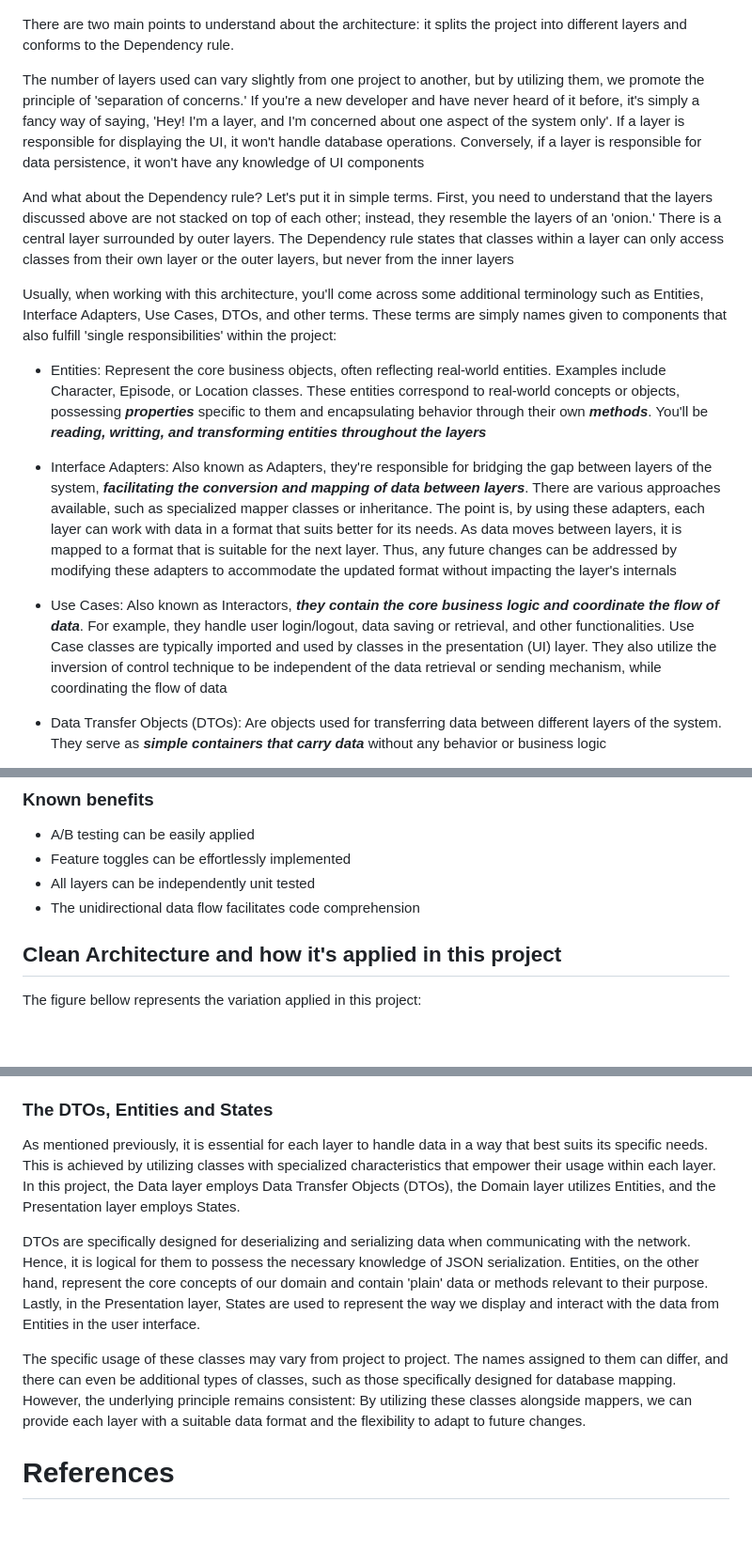
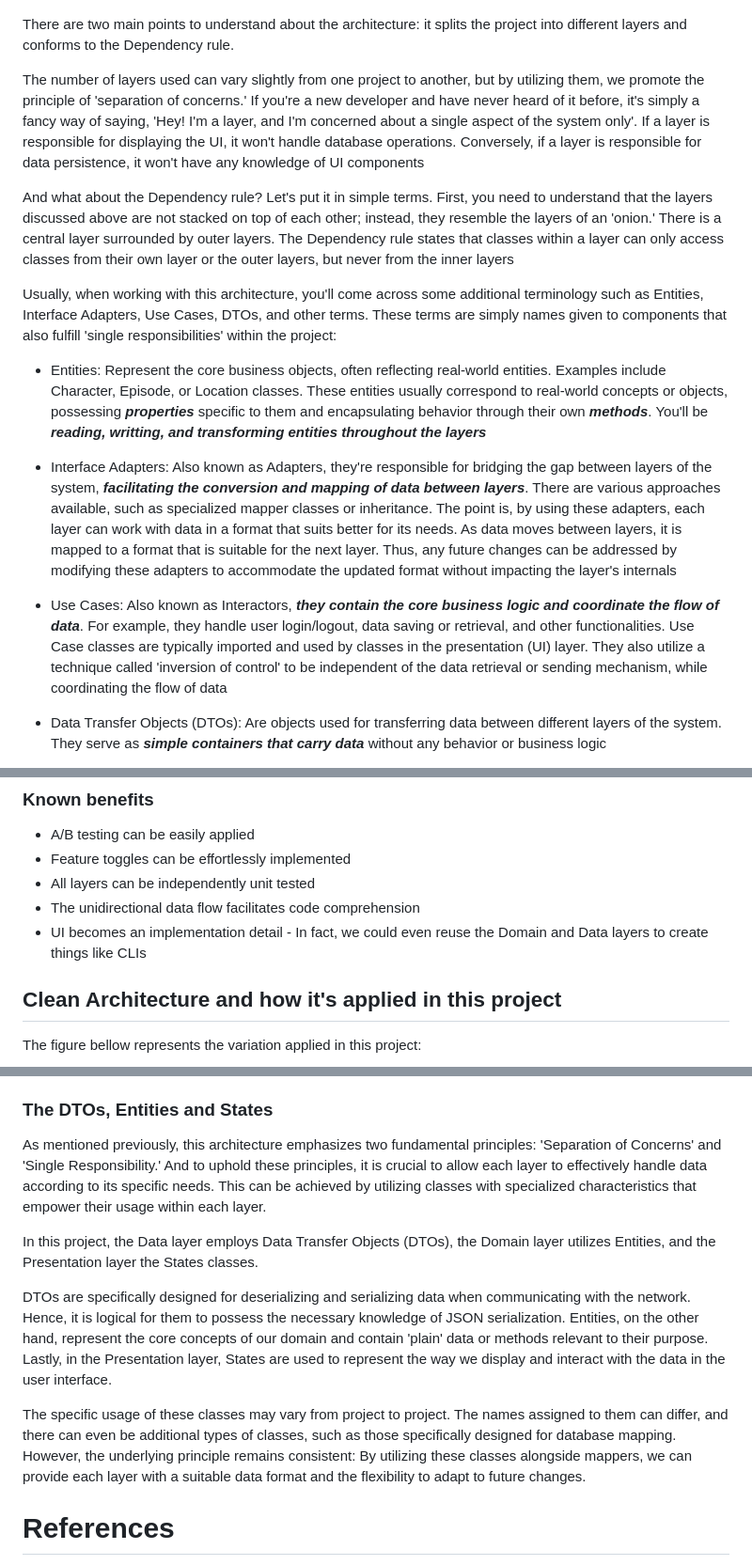
Before and after one commit to guilherme-v/flutter-clean-architecture-example, a Markdown page: README.md, 3 parts joined by grey strips. Shown at 94% size. Rendered like a GitHub page; blank space fills up the shorter version.

Commit message:
Apply minor changes to README.md

```diff
--- a/README.md
+++ b/README.md
@@ -24,17 +24,17 @@ Don't just apply the architecture blindly. Work wisely by using the appropriate
 
 There are two main points to understand about the architecture: it splits the project into different layers and conforms to the Dependency rule.
 
-The number of layers used can vary slightly from one project to another, but by utilizing them, we promote the principle of 'separation of concerns.' If you're a new developer and have never heard of it before, it's simply a fancy way of saying, 'Hey! I'm a layer, and I'm concerned about one aspect of the system only'. If a layer is responsible for displaying the UI, it won't handle database operations. Conversely, if a layer is responsible for data persistence, it won't have any knowledge of UI components
+The number of layers used can vary slightly from one project to another, but by utilizing them, we promote the principle of 'separation of concerns.' If you're a new developer and have never heard of it before, it's simply a fancy way of saying, 'Hey! I'm a layer, and I'm concerned about a single aspect of the system only'. If a layer is responsible for displaying the UI, it won't handle database operations. Conversely, if a layer is responsible for data persistence, it won't have any knowledge of UI components
 
 And what about the Dependency rule? Let's put it in simple terms. First, you need to understand that the layers discussed above are not stacked on top of each other; instead, they resemble the layers of an 'onion.' There is a central layer surrounded by outer layers. The Dependency rule states that classes within a layer can only access classes from their own layer or the outer layers, but never from the inner layers
 
 Usually, when working with this architecture, you'll come across some additional terminology such as Entities, Interface Adapters, Use Cases, DTOs, and other terms. These terms are simply names given to components that also fulfill 'single responsibilities' within the project:
 
-- Entities: Represent the core business objects, often reflecting real-world entities. Examples include Character, Episode, or Location classes. These entities correspond to real-world concepts or objects, possessing **_properties_** specific to them and encapsulating behavior through their own **_methods_**. You'll be **_reading, writting, and transforming entities throughout the layers_**
+- Entities: Represent the core business objects, often reflecting real-world entities. Examples include Character, Episode, or Location classes. These entities usually correspond to real-world concepts or objects, possessing **_properties_** specific to them and encapsulating behavior through their own **_methods_**. You'll be **_reading, writting, and transforming entities throughout the layers_**
 
 - Interface Adapters: Also known as Adapters, they're responsible for bridging the gap between layers of the system, **_facilitating the conversion and mapping of data between layers_**. There are various approaches available, such as specialized mapper classes or inheritance. The point is, by using these adapters, each layer can work with data in a format that suits better for its needs. As data moves between layers, it is mapped to a format that is suitable for the next layer. Thus, any future changes can be addressed by modifying these adapters to accommodate the updated format without impacting the layer's internals
 
-- Use Cases: Also known as Interactors, **_they contain the core business logic and coordinate the flow of data_**. For example, they handle user login/logout, data saving or retrieval, and other functionalities. Use Case classes are typically imported and used by classes in the presentation (UI) layer. They also utilize the inversion of control technique to be independent of the data retrieval or sending mechanism, while coordinating the flow of data
+- Use Cases: Also known as Interactors, **_they contain the core business logic and coordinate the flow of data_**. For example, they handle user login/logout, data saving or retrieval, and other functionalities. Use Case classes are typically imported and used by classes in the presentation (UI) layer. They also utilize a technique called 'inversion of control' to be independent of the data retrieval or sending mechanism, while coordinating the flow of data
 
 - Data Transfer Objects (DTOs): Are objects used for transferring data between different layers of the system. They serve as _**simple containers that carry data**_ without any behavior or business logic
 
@@ -51,6 +51,7 @@ I recommend checking out [this link](https://blog.cleancoder.com/uncle-bob/2012/
 - Feature toggles can be effortlessly implemented
 - All layers can be independently unit tested
 - The unidirectional data flow facilitates code comprehension
+- UI becomes an implementation detail - In fact, we could even reuse the Domain and Data layers to create things like CLIs
 
 
 ## Clean Architecture and how it's applied in this project
@@ -95,42 +96,13 @@ This layer serves as a boundary between our application and the external world.
 
 ### The DTOs, Entities and States
 
-As mentioned previously, it is essential for each layer to handle data in a way that best suits its specific needs. This is achieved by utilizing classes with specialized characteristics that empower their usage within each layer. In this project, the Data layer employs Data Transfer Objects (DTOs), the Domain layer utilizes Entities, and the Presentation layer employs States.
+As mentioned previously, this architecture emphasizes two fundamental principles: 'Separation of Concerns' and 'Single Responsibility.' And to uphold these principles, it is crucial to allow each layer to effectively handle data according to its specific needs. This can be achieved by utilizing classes with specialized characteristics that empower their usage within each layer.
 
-DTOs are specifically designed for deserializing and serializing data when communicating with the network. Hence, it is logical for them to possess the necessary knowledge of JSON serialization. Entities, on the other hand, represent the core concepts of our domain and contain 'plain' data or methods relevant to their purpose. Lastly, in the Presentation layer, States are used to represent the way we display and interact with the data from Entities in the user interface.
+In this project, the Data layer employs Data Transfer Objects (DTOs), the Domain layer utilizes Entities, and the Presentation layer the States classes.
+
+DTOs are specifically designed for deserializing and serializing data when communicating with the network. Hence, it is logical for them to possess the necessary knowledge of JSON serialization. Entities, on the other hand, represent the core concepts of our domain and contain 'plain' data or methods relevant to their purpose. Lastly, in the Presentation layer, States are used to represent the way we display and interact with the data in the user interface.
 
 The specific usage of these classes may vary from project to project. The names assigned to them can differ, and there can even be additional types of classes, such as those specifically designed for database mapping. However, the underlying principle remains consistent: By utilizing these classes alongside mappers, we can provide each layer with a suitable data format and the flexibility to adapt to future changes.
-
-<!--
-### Network
-Layer responsible for handle the communication to the network. It has the implementation of the remote abstraction (``RemoteDatasourceInterface``) defined into the Data layer:
-- We define the endpoints we are going to use
-- We configure any interceptors we need
-- We serialize/deserialize the JSON to Data objects
-
-It represents a "boundary" with the external world. We are translating the "language" our API uses to communicate (JSON) to something that we can understand and work better (Data object).
-
-### Local
-This layer provides access to any kind of local storage: database, shared preferences, files, and others. It implements the abstractions (``LocalCacheDatasourceInterface``) defined into the Data layer.
-
-It represents a "boundary" with the inner world. I mean, how we store things in our local device. We can use shared-preferences' key-values, serialize/deserialize things into files, read/write from the database, etc.
-
-The point is: Each method has its way to "save" and "read" things, and this layer will translate this way to objects that our Data Layer knows how to handle. -->
-
-
-<!-- # Generic Error Handling and Data Layer
-The Data layer will encapsulate all kinds of try-catches, from this layer upwards there will be no special flow to handle errors. Repositories will return Either a Failure (in case of any error) or a Value in case of success (``Either<Failure, Value>``).
-
-We will also use two generic classes to represent any kind of error that may occur on the Network layer and LocalCache layer - ``ServerFailure``, and ``CacheFailure`` respectively.
-
-If any of these errors occur, Data Layer will also log the event properly. Example:
-1. A use-case asks for all characters available
-2. The repository verify that the Device is online, and it goes on and tries to fetch data from Network
-3. Network layer tries to fetch data from remote API, but an unexpected problem occurs and we've got back an Error 500
-4. The repository catches the error
-5. The repository logs it on Analytics
-6. The repository answers back to use case an ``Either<ServerFailure, null>`` object -->
-
 
 # References
 - [Joe Birch - Google GDE: Clean Architecture Course](https://caster.io/courses/android-clean-architecture)
```
